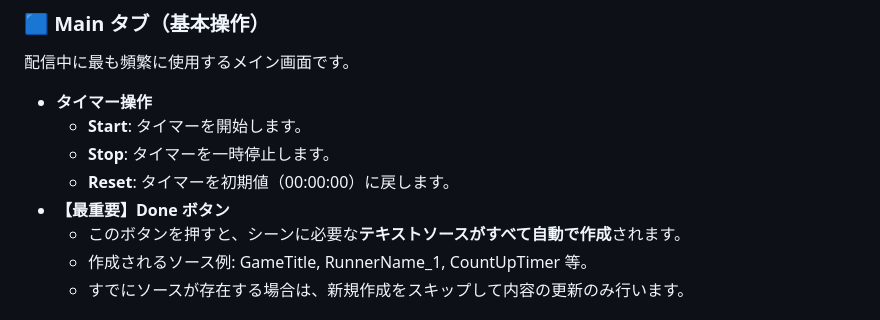
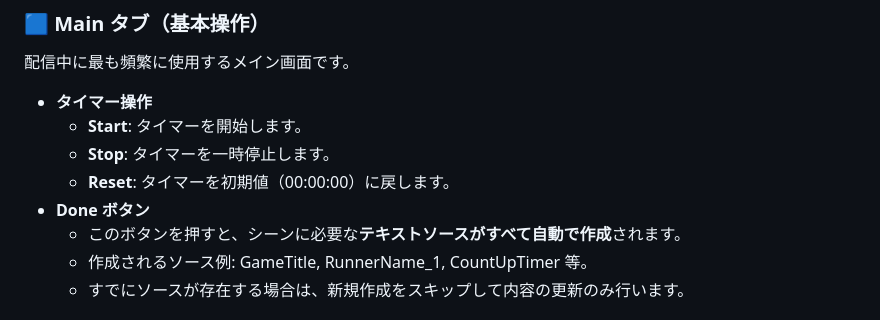
Before and after one commit to oimobatake/RTA-Support-Plugins, a Markdown page: README.md, the part around the change. Rendered like a GitHub page.

```diff
--- a/README.md
+++ b/README.md
@@ -36,7 +36,7 @@ OBSを起動し、上部メニューの **\[ドック\]** ＞ **\[RTA Support Pl
   * **Start**: タイマーを開始します。
   * **Stop**: タイマーを一時停止します。
   * **Reset**: タイマーを初期値（00:00:00）に戻します。
-* **【最重要】Done ボタン**
+* **Done ボタン**
   * このボタンを押すと、シーンに必要な**テキストソースがすべて自動で作成**されます。
   * 作成されるソース例: GameTitle, RunnerName\_1, CountUpTimer 等。
   * すでにソースが存在する場合は、新規作成をスキップして内容の更新のみ行います。
```
